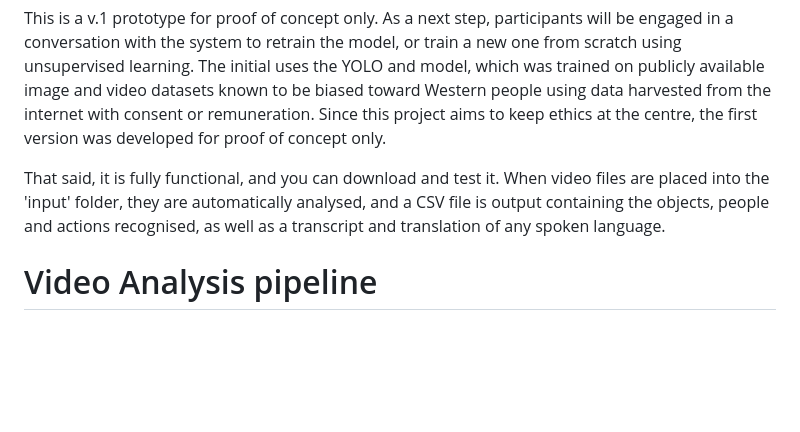
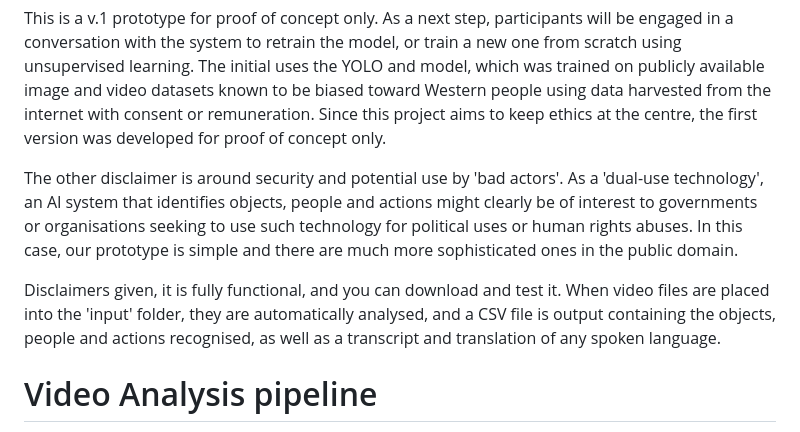
Before and after one commit to increasinglyunclear/python, a Markdown page: video/README.md, the part around the change. Rendered like a GitHub page; blank space fills up the shorter version.

```diff
--- a/video/README.md
+++ b/video/README.md
@@ -5,7 +5,9 @@ This is a machine learning model for video analysis developed by me a part of th
 
 This is a v.1 prototype for proof of concept only. As a next step, participants will be engaged in a conversation with the system to retrain the model, or train a new one from scratch using unsupervised learning. The initial uses the YOLO and model, which was trained on publicly available image and video datasets known to be biased toward Western people using data harvested from the internet with consent or remuneration. Since this project aims to keep ethics at the centre, the first version was developed for proof of concept only.
 
-That said, it is fully functional, and you can download and test it. When video files are placed into the 'input' folder, they are automatically analysed, and a CSV file is output containing the objects, people and actions recognised, as well as a transcript and translation of any spoken language.
+The other disclaimer is around security and potential use by 'bad actors'. As a 'dual-use technology', an AI system that identifies objects, people and actions might clearly be of interest to governments or organisations seeking to use such technology for political uses or human rights abuses. In this case, our prototype is simple and there are much more sophisticated ones in the public domain.
+
+Disclaimers given, it is fully functional, and you can download and test it. When video files are placed into the 'input' folder, they are automatically analysed, and a CSV file is output containing the objects, people and actions recognised, as well as a transcript and translation of any spoken language.
 
 # Video Analysis pipeline
 
```
